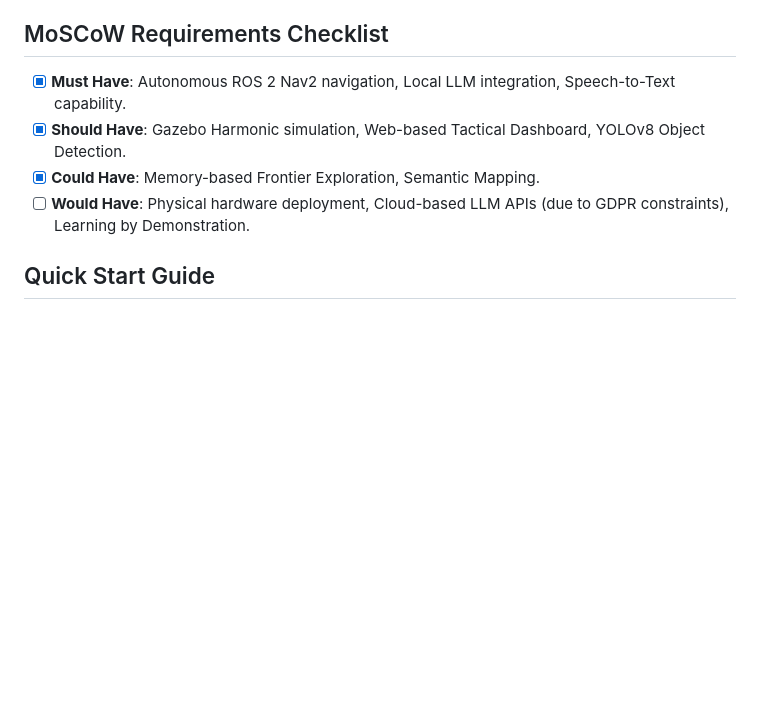
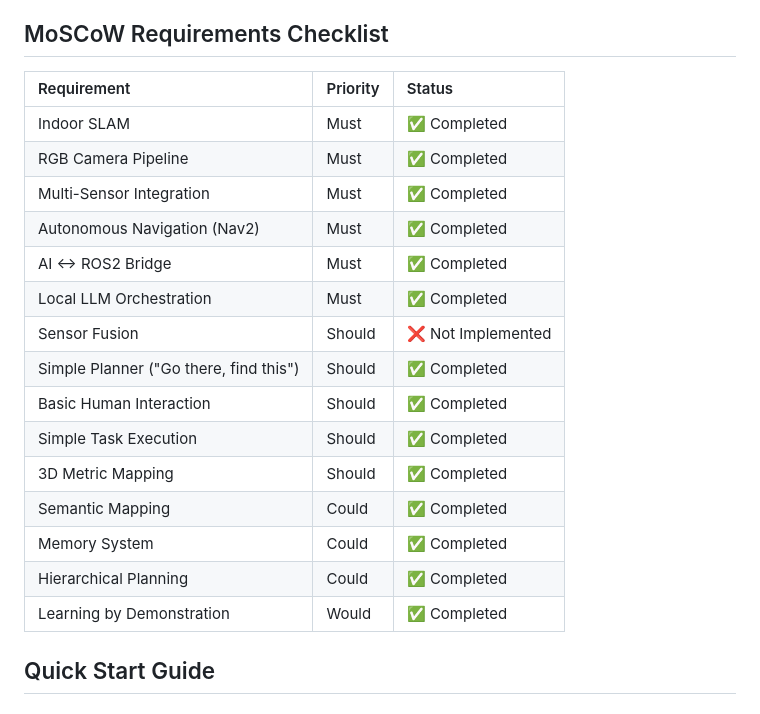
Before and after one commit to Aditya-1711/archer_ros, a Markdown page: README.md, the part around the change. Rendered like a GitHub page; blank space fills up the shorter version.

Commit message:
Update MoSCoW checklist to detailed table

```diff
--- a/README.md
+++ b/README.md
@@ -21,10 +21,24 @@ Archer is an Advanced Relationship & Command Handling Entity (Humanoid) running
 - **Other Python Packages**: `rclpy`, `sounddevice`, `numpy`, `PyYAML`, `requests`
 
 ## MoSCoW Requirements Checklist
-- [x] **Must Have**: Autonomous ROS 2 Nav2 navigation, Local LLM integration, Speech-to-Text capability.
-- [x] **Should Have**: Gazebo Harmonic simulation, Web-based Tactical Dashboard, YOLOv8 Object Detection.
-- [x] **Could Have**: Memory-based Frontier Exploration, Semantic Mapping.
-- [ ] **Would Have**: Physical hardware deployment, Cloud-based LLM APIs (due to GDPR constraints), Learning by Demonstration.
+
+| Requirement | Priority | Status |
+| :--- | :--- | :--- |
+| Indoor SLAM | Must | ✅ Completed |
+| RGB Camera Pipeline | Must | ✅ Completed |
+| Multi-Sensor Integration | Must | ✅ Completed |
+| Autonomous Navigation (Nav2) | Must | ✅ Completed |
+| AI ↔ ROS2 Bridge | Must | ✅ Completed |
+| Local LLM Orchestration | Must | ✅ Completed |
+| Sensor Fusion | Should | ❌ Not Implemented |
+| Simple Planner ("Go there, find this") | Should | ✅ Completed |
+| Basic Human Interaction | Should | ✅ Completed |
+| Simple Task Execution | Should | ✅ Completed |
+| 3D Metric Mapping | Should | ✅ Completed |
+| Semantic Mapping | Could | ✅ Completed |
+| Memory System | Could | ✅ Completed |
+| Hierarchical Planning | Could | ✅ Completed |
+| Learning by Demonstration | Would | ✅ Completed |
 
 ## Quick Start Guide
 
```
